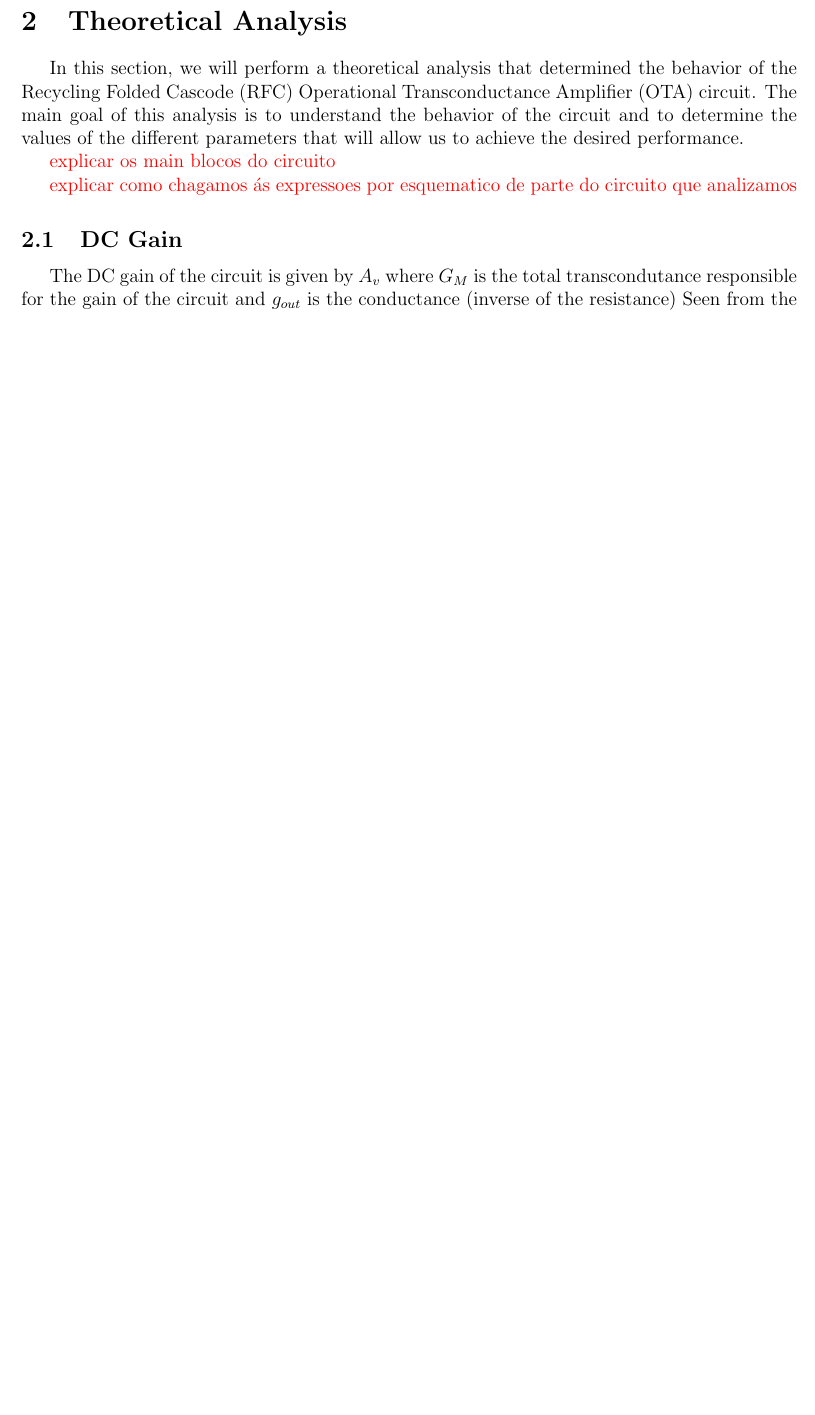
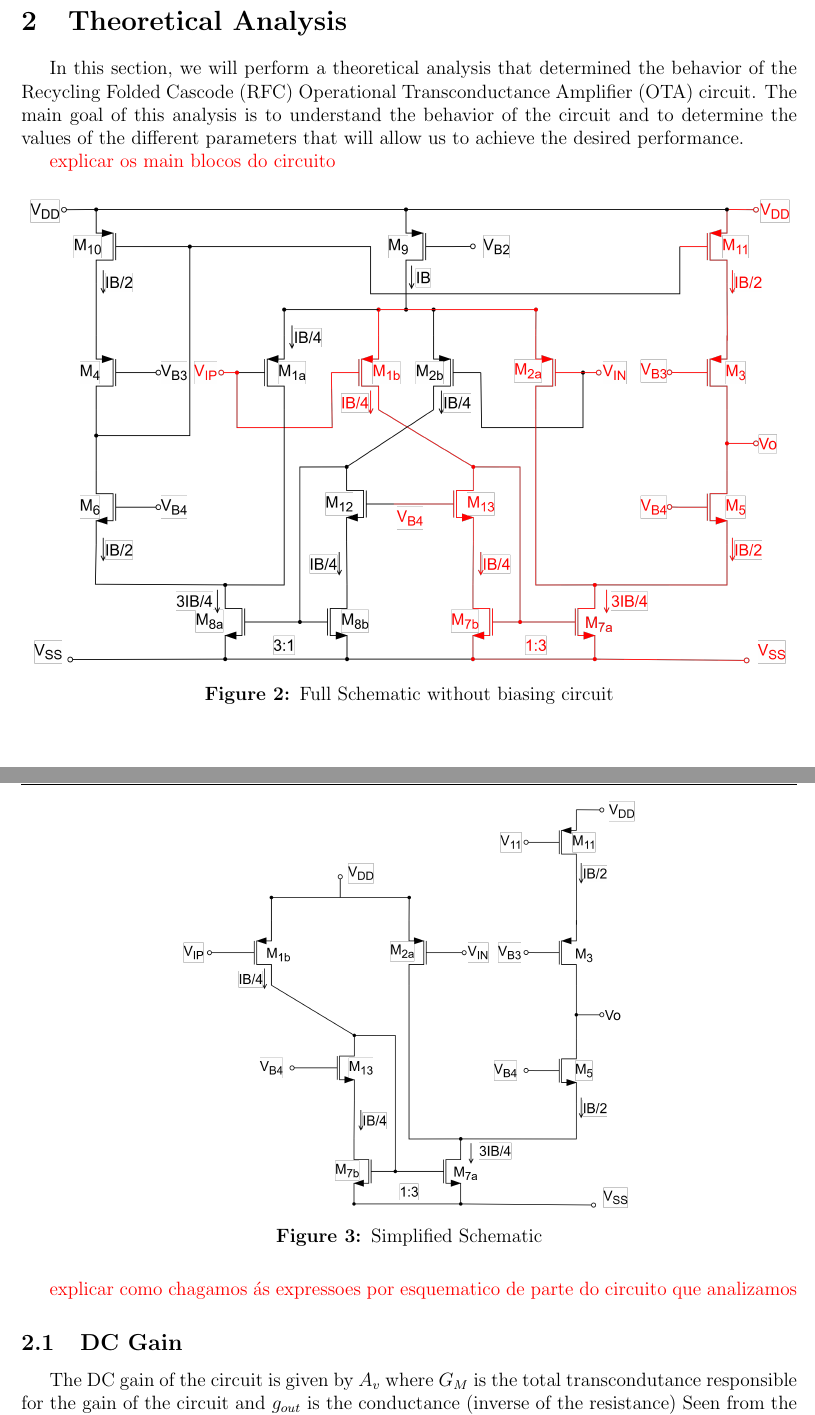
Before and after one commit to MartimAgostinho/nsa-final, a LaTeX document (report/main.tex, which reads report/Sections/TheoreticalAnalysys.tex): part of page 5 of 9 before the commit and two parts of pages 5 and 6 of 11 after it, the two joined at a grey line, cut so that both start at the same text, the shorter picture padded with empty space. Compiled offline with pdfLaTeX.

Commit message:
report-schs

```diff
--- a/report/Sections/TheoreticalAnalysys.tex
+++ b/report/Sections/TheoreticalAnalysys.tex
@@ -3,6 +3,22 @@
 In this section, we will perform a theoretical analysis that determined the behavior of the Recycling Folded Cascode (RFC) Operational Transconductance Amplifier (OTA) circuit. The main goal of this analysis is to understand the behavior of the circuit and to determine the values of the different parameters that will allow us to achieve the desired performance.
 
 \textcolor{red}{explicar os main blocos do circuito}
+
+\begin{figure}[H]
+    \centering
+    \includegraphics[width=1\textwidth]{Images/full_sch.png}
+    \caption{Full Schematic without biasing circuit}
+    \label{fig:full_schematic}
+\end{figure}
+
+\begin{figure}[H]
+    \centering
+    \includegraphics[width=0.6\textwidth]{Images/simplified_sch.png}
+    \caption{Simplified Schematic}
+    \label{fig:simplified_schematic}
+\end{figure}
+
+
 
 \textcolor{red}{explicar como chagamos ás expressoes por esquematico de parte do circuito que analizamos}
 \subsection {DC Gain}
```
Also changed, not shown: report/Images/full_sch.png (added), report/Images/simplified_sch.png (added).
